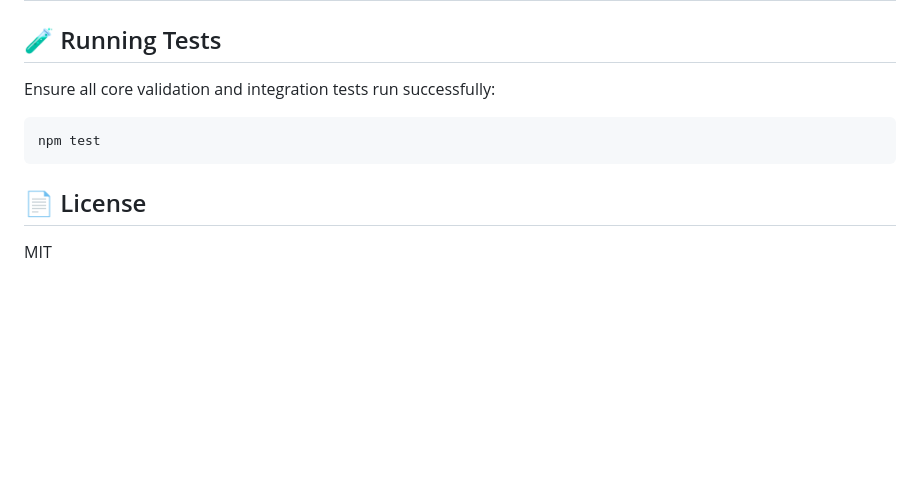
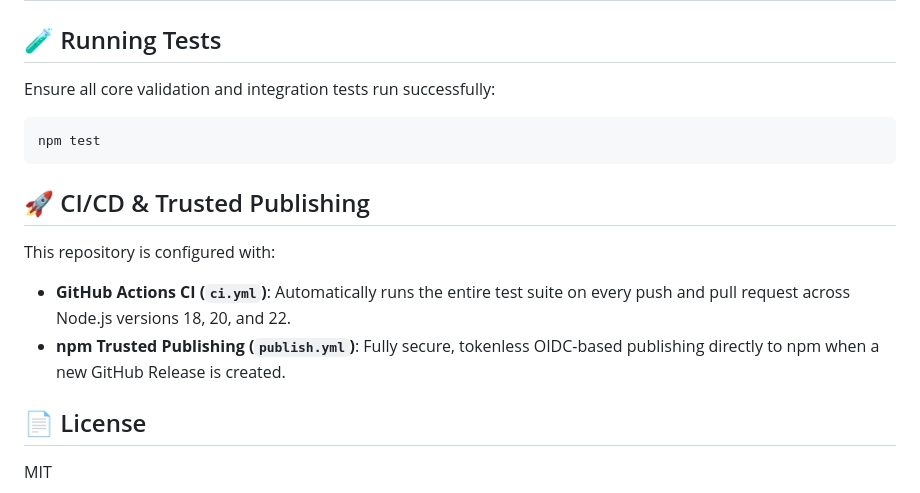
Before and after one commit to LitCore-OLF/litcore, a Markdown page: README.md, the part around the change. GitHub-like rendering; blank space fills up the shorter version.

Commit message:
Add CI/CD and trusted npm publishing docs
Add a README section documenting repository CI/CD setup. Describes GitHub Actions CI (ci.yml) that runs the test suite on Node.js 18, 20, and 22, and an npm Trusted Publishing workflow (publish.yml) that uses tokenless OIDC-based publishing triggered on GitHub Releases. Documentation-only change.

````diff
--- a/README.md
+++ b/README.md
@@ -125,6 +125,12 @@ Ensure all core validation and integration tests run successfully:
 npm test
 ```
 
+## 🚀 CI/CD & Trusted Publishing
+
+This repository is configured with:
+- **GitHub Actions CI (`ci.yml`)**: Automatically runs the entire test suite on every push and pull request across Node.js versions 18, 20, and 22.
+- **npm Trusted Publishing (`publish.yml`)**: Fully secure, tokenless OIDC-based publishing directly to npm when a new GitHub Release is created.
+
 ## 📄 License
 
 MIT
````
